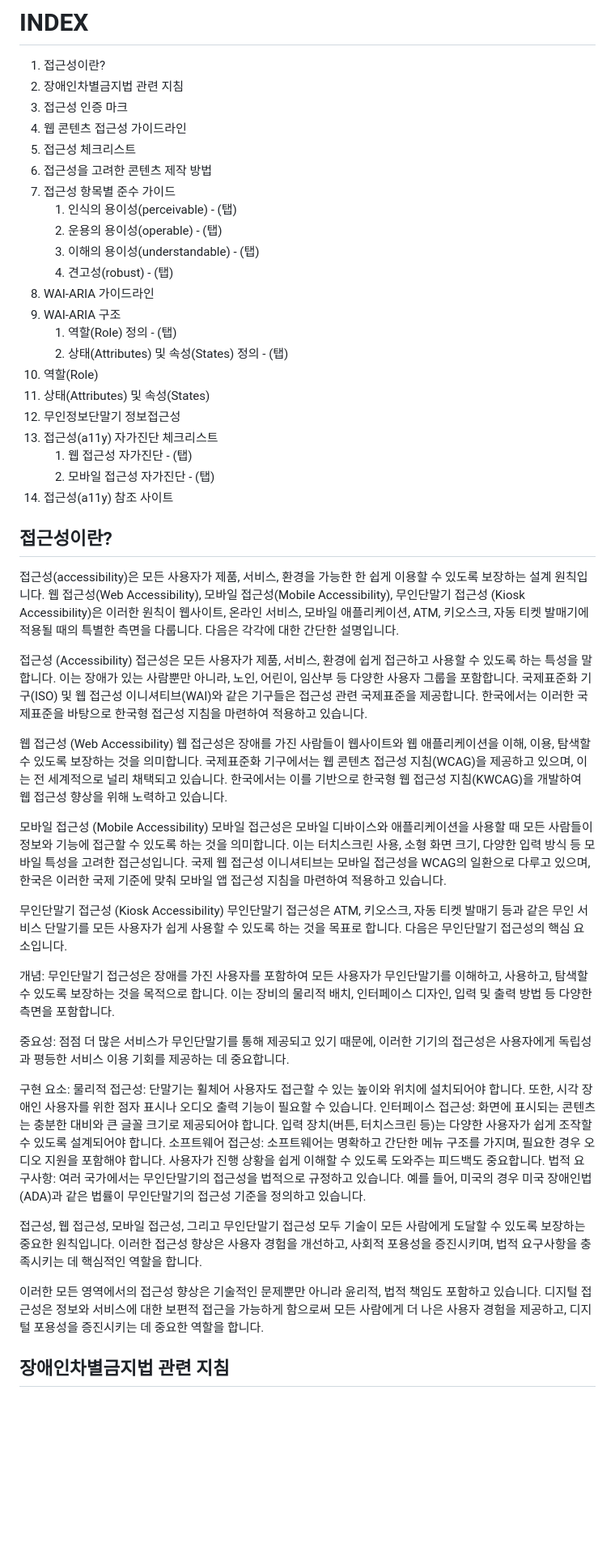
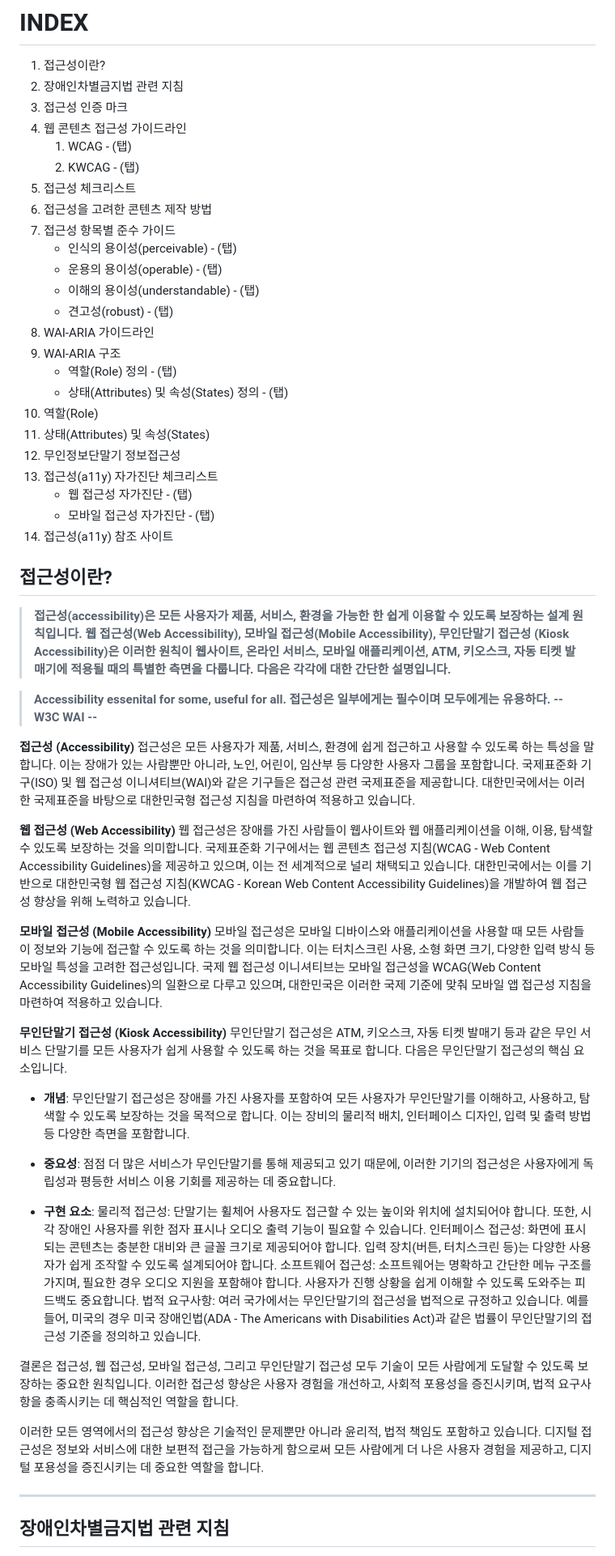
Before and after one commit to uxkm/a11y, a Markdown page: README.md, the part around one of its changes. Shown at 81% size. Rendered like a GitHub page; blank space fills up the shorter version.

```diff
--- a/README.md
+++ b/README.md
@@ -13,55 +13,64 @@
 2. 장애인차별금지법 관련 지침
 3. 접근성 인증 마크
 4. 웹 콘텐츠 접근성 가이드라인
-5. 접근성 체크리스트
-6. 접근성을 고려한 콘텐츠 제작 방법
-7. 접근성 항목별 준수 가이드
-   1. 인식의 용이성(perceivable) - (탭)
-   2. 운용의 용이성(operable) - (탭)
-   3. 이해의 용이성(understandable) - (탭)
-   4. 견고성(robust) - (탭)
-8. WAI-ARIA 가이드라인
-9. WAI-ARIA 구조
-   1. 역할(Role) 정의 - (탭)
-   2. 상태(Attributes) 및 속성(States) 정의 - (탭)
-10. 역할(Role)
-11. 상태(Attributes) 및 속성(States)
-12. 무인정보단말기 정보접근성
-13. 접근성(a11y) 자가진단 체크리스트
-    1. 웹 접근성 자가진단 - (탭)
-    2. 모바일 접근성 자가진단 - (탭)
-14. 접근성(a11y) 참조 사이트
+   1. WCAG - (탭)
+   2. KWCAG - (탭)
+8. 접근성 체크리스트
+9. 접근성을 고려한 콘텐츠 제작 방법
+10. 접근성 항목별 준수 가이드
+    - 인식의 용이성(perceivable) - (탭)
+    - 운용의 용이성(operable) - (탭)
+    - 이해의 용이성(understandable) - (탭)
+    - 견고성(robust) - (탭)
+11. WAI-ARIA 가이드라인
+12. WAI-ARIA 구조
+    - 역할(Role) 정의 - (탭)
+    - 상태(Attributes) 및 속성(States) 정의 - (탭)
+13. 역할(Role)
+14. 상태(Attributes) 및 속성(States)
+15. 무인정보단말기 정보접근성
+16. 접근성(a11y) 자가진단 체크리스트
+    - 웹 접근성 자가진단 - (탭)
+    - 모바일 접근성 자가진단 - (탭)
+17. 접근성(a11y) 참조 사이트
 
 
 ## 접근성이란?
-접근성(accessibility)은 모든 사용자가 제품, 서비스, 환경을 가능한 한 쉽게 이용할 수 있도록 보장하는 설계 원칙입니다.
-웹 접근성(Web Accessibility), 모바일 접근성(Mobile Accessibility), 무인단말기 접근성 (Kiosk Accessibility)은 이러한 원칙이 웹사이트, 온라인 서비스, 모바일 애플리케이션, ATM, 키오스크, 자동 티켓 발매기에 적용될 때의 특별한 측면을 다룹니다. 다음은 각각에 대한 간단한 설명입니다.
 
-접근성 (Accessibility)
-접근성은 모든 사용자가 제품, 서비스, 환경에 쉽게 접근하고 사용할 수 있도록 하는 특성을 말합니다. 이는 장애가 있는 사람뿐만 아니라, 노인, 어린이, 임산부 등 다양한 사용자 그룹을 포함합니다. 국제표준화 기구(ISO) 및 웹 접근성 이니셔티브(WAI)와 같은 기구들은 접근성 관련 국제표준을 제공합니다. 한국에서는 이러한 국제표준을 바탕으로 한국형 접근성 지침을 마련하여 적용하고 있습니다.
+>**접근성(accessibility)은 모든 사용자가 제품, 서비스, 환경을 가능한 한 쉽게 이용할 수 있도록 보장하는 설계 원칙입니다.
+웹 접근성(Web Accessibility), 모바일 접근성(Mobile Accessibility), 무인단말기 접근성 (Kiosk Accessibility)은 이러한 원칙이 웹사이트, 온라인 서비스, 모바일 애플리케이션, ATM, 키오스크, 자동 티켓 발매기에 적용될 때의 특별한 측면을 다룹니다. 다음은 각각에 대한 간단한 설명입니다.**
 
-웹 접근성 (Web Accessibility)
-웹 접근성은 장애를 가진 사람들이 웹사이트와 웹 애플리케이션을 이해, 이용, 탐색할 수 있도록 보장하는 것을 의미합니다. 국제표준화 기구에서는 웹 콘텐츠 접근성 지침(WCAG)을 제공하고 있으며, 이는 전 세계적으로 널리 채택되고 있습니다. 한국에서는 이를 기반으로 한국형 웹 접근성 지침(KWCAG)을 개발하여 웹 접근성 향상을 위해 노력하고 있습니다.
+>**Accessibility essenital for some, useful for all.**
+**접근성은 일부에게는 필수이며 모두에게는 유용하다.**
+**-- W3C WAI --**
 
-모바일 접근성 (Mobile Accessibility)
-모바일 접근성은 모바일 디바이스와 애플리케이션을 사용할 때 모든 사람들이 정보와 기능에 접근할 수 있도록 하는 것을 의미합니다. 이는 터치스크린 사용, 소형 화면 크기, 다양한 입력 방식 등 모바일 특성을 고려한 접근성입니다. 국제 웹 접근성 이니셔티브는 모바일 접근성을 WCAG의 일환으로 다루고 있으며, 한국은 이러한 국제 기준에 맞춰 모바일 앱 접근성 지침을 마련하여 적용하고 있습니다.
+**접근성 (Accessibility)**
+접근성은 모든 사용자가 제품, 서비스, 환경에 쉽게 접근하고 사용할 수 있도록 하는 특성을 말합니다. 이는 장애가 있는 사람뿐만 아니라, 노인, 어린이, 임산부 등 다양한 사용자 그룹을 포함합니다. 국제표준화 기구(ISO) 및 웹 접근성 이니셔티브(WAI)와 같은 기구들은 접근성 관련 국제표준을 제공합니다. 대한민국에서는 이러한 국제표준을 바탕으로 대한민국형 접근성 지침을 마련하여 적용하고 있습니다.
+
+**웹 접근성 (Web Accessibility)**
+웹 접근성은 장애를 가진 사람들이 웹사이트와 웹 애플리케이션을 이해, 이용, 탐색할 수 있도록 보장하는 것을 의미합니다. 국제표준화 기구에서는 웹 콘텐츠 접근성 지침(WCAG - Web Content Accessibility Guidelines)을 제공하고 있으며, 이는 전 세계적으로 널리 채택되고 있습니다. 대한민국에서는 이를 기반으로 대한민국형 웹 접근성 지침(KWCAG - Korean Web Content Accessibility Guidelines)을 개발하여 웹 접근성 향상을 위해 노력하고 있습니다.
+
+**모바일 접근성 (Mobile Accessibility)**
+모바일 접근성은 모바일 디바이스와 애플리케이션을 사용할 때 모든 사람들이 정보와 기능에 접근할 수 있도록 하는 것을 의미합니다. 이는 터치스크린 사용, 소형 화면 크기, 다양한 입력 방식 등 모바일 특성을 고려한 접근성입니다. 국제 웹 접근성 이니셔티브는 모바일 접근성을 WCAG(Web Content Accessibility Guidelines)의 일환으로 다루고 있으며, 대한민국은 이러한 국제 기준에 맞춰 모바일 앱 접근성 지침을 마련하여 적용하고 있습니다.
 
 
-무인단말기 접근성 (Kiosk Accessibility)
+**무인단말기 접근성 (Kiosk Accessibility)**
 무인단말기 접근성은 ATM, 키오스크, 자동 티켓 발매기 등과 같은 무인 서비스 단말기를 모든 사용자가 쉽게 사용할 수 있도록 하는 것을 목표로 합니다. 다음은 무인단말기 접근성의 핵심 요소입니다.
 
-개념: 무인단말기 접근성은 장애를 가진 사용자를 포함하여 모든 사용자가 무인단말기를 이해하고, 사용하고, 탐색할 수 있도록 보장하는 것을 목적으로 합니다. 이는 장비의 물리적 배치, 인터페이스 디자인, 입력 및 출력 방법 등 다양한 측면을 포함합니다.
+- **개념**: 무인단말기 접근성은 장애를 가진 사용자를 포함하여 모든 사용자가 무인단말기를 이해하고, 사용하고, 탐색할 수 있도록 보장하는 것을 목적으로 합니다. 이는 장비의 물리적 배치, 인터페이스 디자인, 입력 및 출력 방법 등 다양한 측면을 포함합니다.
 
-중요성: 점점 더 많은 서비스가 무인단말기를 통해 제공되고 있기 때문에, 이러한 기기의 접근성은 사용자에게 독립성과 평등한 서비스 이용 기회를 제공하는 데 중요합니다.
+- **중요성**: 점점 더 많은 서비스가 무인단말기를 통해 제공되고 있기 때문에, 이러한 기기의 접근성은 사용자에게 독립성과 평등한 서비스 이용 기회를 제공하는 데 중요합니다.
 
-구현 요소:
+- **구현 요소**:
 물리적 접근성: 단말기는 휠체어 사용자도 접근할 수 있는 높이와 위치에 설치되어야 합니다. 또한, 시각 장애인 사용자를 위한 점자 표시나 오디오 출력 기능이 필요할 수 있습니다.
 인터페이스 접근성: 화면에 표시되는 콘텐츠는 충분한 대비와 큰 글꼴 크기로 제공되어야 합니다. 입력 장치(버튼, 터치스크린 등)는 다양한 사용자가 쉽게 조작할 수 있도록 설계되어야 합니다.
 소프트웨어 접근성: 소프트웨어는 명확하고 간단한 메뉴 구조를 가지며, 필요한 경우 오디오 지원을 포함해야 합니다. 사용자가 진행 상황을 쉽게 이해할 수 있도록 도와주는 피드백도 중요합니다.
-법적 요구사항: 여러 국가에서는 무인단말기의 접근성을 법적으로 규정하고 있습니다. 예를 들어, 미국의 경우 미국 장애인법(ADA)과 같은 법률이 무인단말기의 접근성 기준을 정의하고 있습니다.
+법적 요구사항: 여러 국가에서는 무인단말기의 접근성을 법적으로 규정하고 있습니다. 예를 들어, 미국의 경우 미국 장애인법(ADA - The Americans with Disabilities Act)과 같은 법률이 무인단말기의 접근성 기준을 정의하고 있습니다.
 
-접근성, 웹 접근성, 모바일 접근성, 그리고 무인단말기 접근성 모두 기술이 모든 사람에게 도달할 수 있도록 보장하는 중요한 원칙입니다. 이러한 접근성 향상은 사용자 경험을 개선하고, 사회적 포용성을 증진시키며, 법적 요구사항을 충족시키는 데 핵심적인 역할을 합니다.
+결론은 접근성, 웹 접근성, 모바일 접근성, 그리고 무인단말기 접근성 모두 기술이 모든 사람에게 도달할 수 있도록 보장하는 중요한 원칙입니다. 이러한 접근성 향상은 사용자 경험을 개선하고, 사회적 포용성을 증진시키며, 법적 요구사항을 충족시키는 데 핵심적인 역할을 합니다.
 
 이러한 모든 영역에서의 접근성 향상은 기술적인 문제뿐만 아니라 윤리적, 법적 책임도 포함하고 있습니다. 디지털 접근성은 정보와 서비스에 대한 보편적 접근을 가능하게 함으로써 모든 사람에게 더 나은 사용자 경험을 제공하고, 디지털 포용성을 증진시키는 데 중요한 역할을 합니다.
 
+---
+
 ## 장애인차별금지법 관련 지침
```
Also changed, not shown: other parts of README.md (+43 -27 lines).
